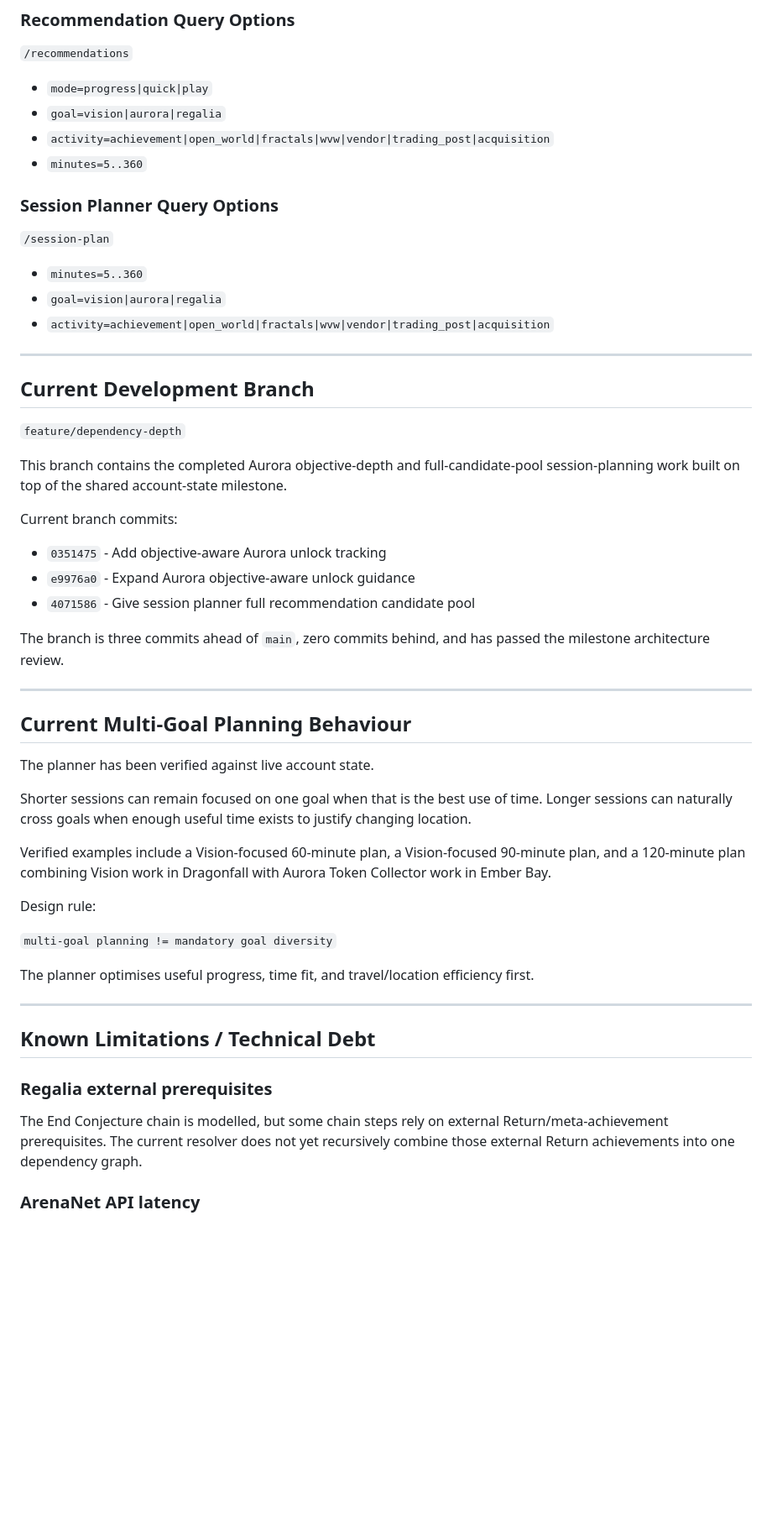
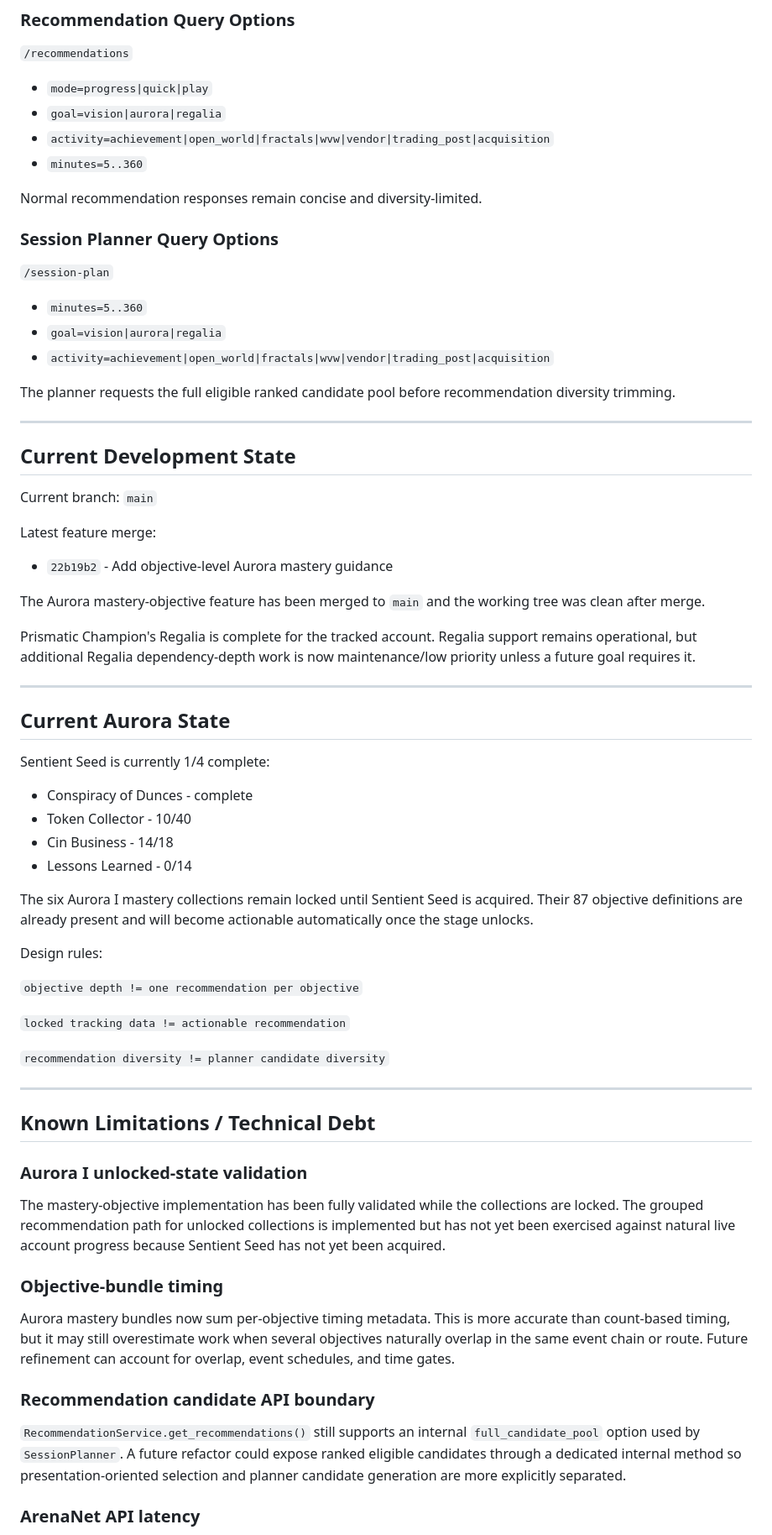
Before and after one commit to anTastico/gw2-companion, a Markdown page: PROJECT_STATUS.md, the part around one of its changes. Shown at 84% size. GitHub-like rendering; blank space fills up the shorter version.

```diff
--- a/PROJECT_STATUS.md
+++ b/PROJECT_STATUS.md
@@ -241,6 +249,8 @@ Static game, acquisition, session-profile, and recipe data live in `app/game_dat
 - `activity=achievement|open_world|fractals|wvw|vendor|trading_post|acquisition`
 - `minutes=5..360`
 
+Normal recommendation responses remain concise and diversity-limited.
+
 ### Session Planner Query Options
 
 `/session-plan`
@@ -249,45 +259,58 @@ Static game, acquisition, session-profile, and recipe data live in `app/game_dat
 - `goal=vision|aurora|regalia`
 - `activity=achievement|open_world|fractals|wvw|vendor|trading_post|acquisition`
 
----
-
-## Current Development Branch
-
-`feature/dependency-depth`
-
-This branch contains the completed Aurora objective-depth and full-candidate-pool session-planning work built on top of the shared account-state milestone.
-
-Current branch commits:
-
-- `0351475` - Add objective-aware Aurora unlock tracking
-- `e9976a0` - Expand Aurora objective-aware unlock guidance
-- `4071586` - Give session planner full recommendation candidate pool
-
-The branch is three commits ahead of `main`, zero commits behind, and has passed the milestone architecture review.
+The planner requests the full eligible ranked candidate pool before recommendation diversity trimming.
 
 ---
 
-## Current Multi-Goal Planning Behaviour
+## Current Development State
 
-The planner has been verified against live account state.
+Current branch: `main`
 
-Shorter sessions can remain focused on one goal when that is the best use of time. Longer sessions can naturally cross goals when enough useful time exists to justify changing location.
+Latest feature merge:
 
-Verified examples include a Vision-focused 60-minute plan, a Vision-focused 90-minute plan, and a 120-minute plan combining Vision work in Dragonfall with Aurora Token Collector work in Ember Bay.
+- `22b19b2` - Add objective-level Aurora mastery guidance
 
-Design rule:
+The Aurora mastery-objective feature has been merged to `main` and the working tree was clean after merge.
 
-`multi-goal planning != mandatory goal diversity`
+Prismatic Champion's Regalia is complete for the tracked account. Regalia support remains operational, but additional Regalia dependency-depth work is now maintenance/low priority unless a future goal requires it.
 
-The planner optimises useful progress, time fit, and travel/location efficiency first.
+---
+
+## Current Aurora State
+
+Sentient Seed is currently 1/4 complete:
+
+- Conspiracy of Dunces - complete
+- Token Collector - 10/40
+- Cin Business - 14/18
+- Lessons Learned - 0/14
+
+The six Aurora I mastery collections remain locked until Sentient Seed is acquired. Their 87 objective definitions are already present and will become actionable automatically once the stage unlocks.
+
+Design rules:
+
+`objective depth != one recommendation per objective`
+
+`locked tracking data != actionable recommendation`
+
+`recommendation diversity != planner candidate diversity`
 
 ---
 
 ## Known Limitations / Technical Debt
 
-### Regalia external prerequisites
+### Aurora I unlocked-state validation
 
-The End Conjecture chain is modelled, but some chain steps rely on external Return/meta-achievement prerequisites. The current resolver does not yet recursively combine those external Return achievements into one dependency graph.
+The mastery-objective implementation has been fully validated while the collections are locked. The grouped recommendation path for unlocked collections is implemented but has not yet been exercised against natural live account progress because Sentient Seed has not yet been acquired.
+
+### Objective-bundle timing
+
+Aurora mastery bundles now sum per-objective timing metadata. This is more accurate than count-based timing, but it may still overestimate work when several objectives naturally overlap in the same event chain or route. Future refinement can account for overlap, event schedules, and time gates.
+
+### Recommendation candidate API boundary
+
+`RecommendationService.get_recommendations()` still supports an internal `full_candidate_pool` option used by `SessionPlanner`. A future refactor could expose ranked eligible candidates through a dedicated internal method so presentation-oriented selection and planner candidate generation are more explicitly separated.
 
 ### ArenaNet API latency
 
```
Also changed, not shown: other parts of PROJECT_STATUS.md (+60 -68 lines).
